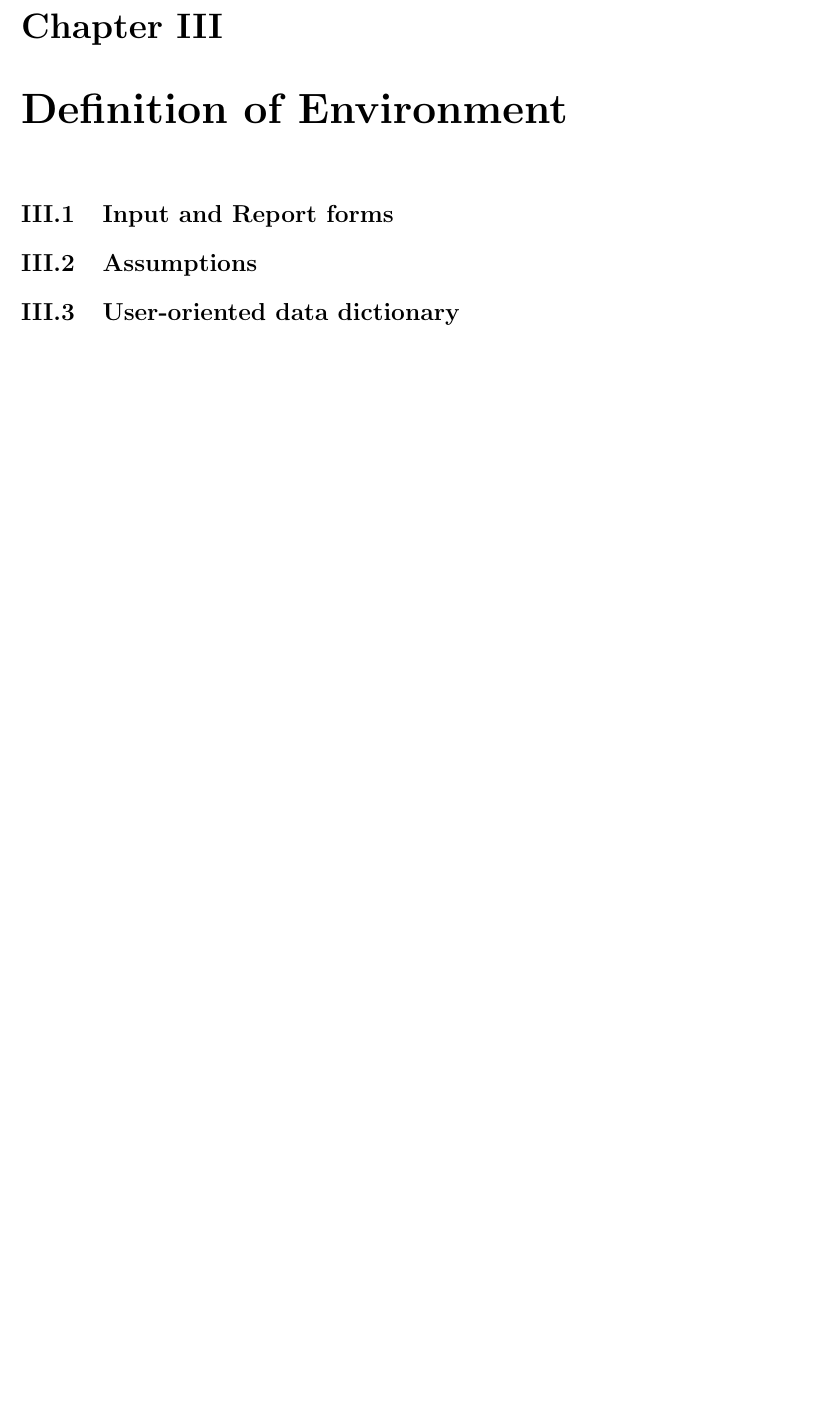
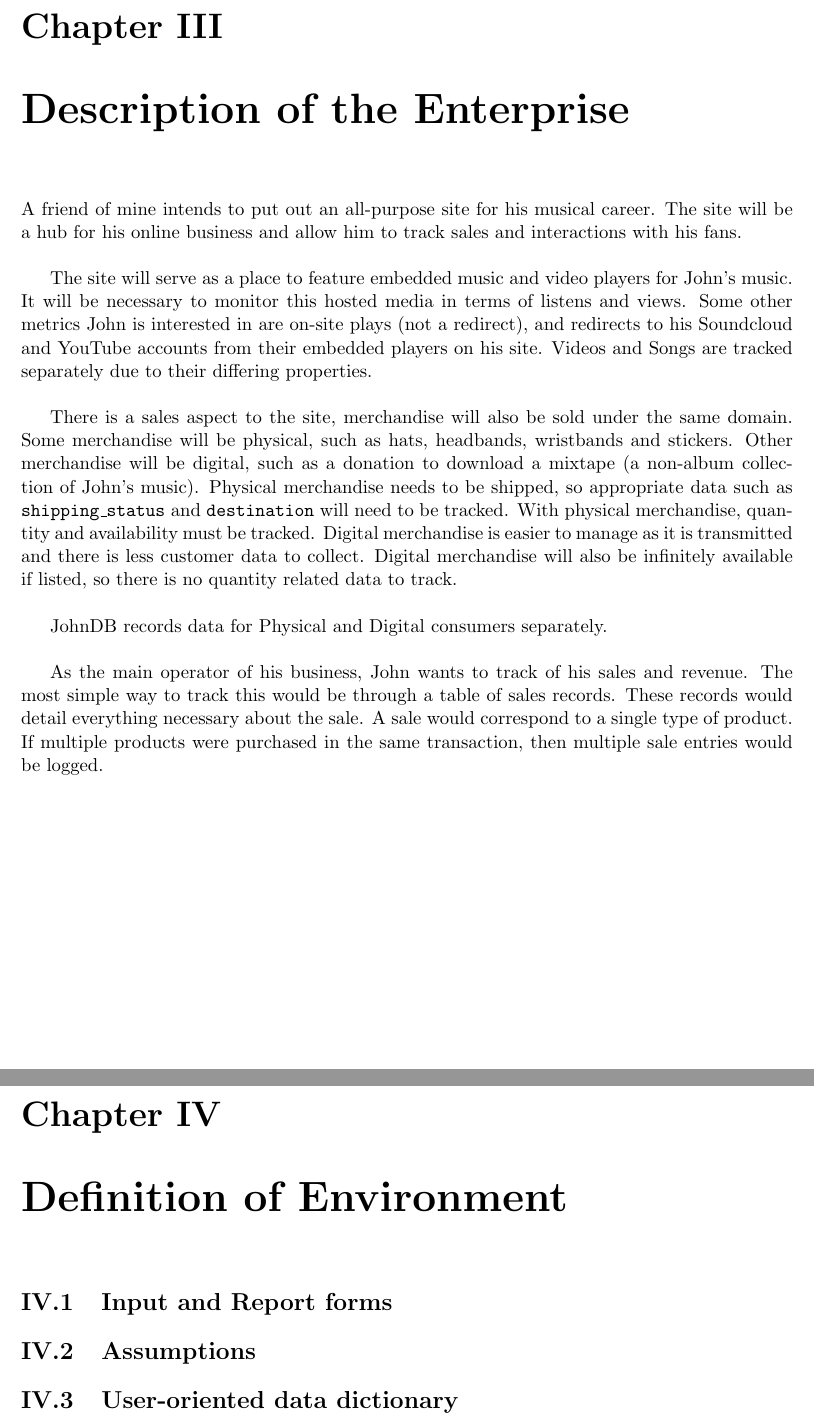
Before and after one commit to AuthorOfTheSurf/database-systems, a LaTeX document (db-design-project.tex): part of page 3 of 8 before the commit and two parts of pages 3 and 4 of 9 after it, the two joined at a grey line, cut so that both start at the same text, the shorter picture padded with empty space. Compiled offline with pdfLaTeX.

Commit message:
Add description of enterprise

```diff
--- a/db-design-project.tex
+++ b/db-design-project.tex
@@ -1,4 +1,4 @@
-\documentclass[11pt]{report}
+\documentclass[11pt, a4paper]{report}
 \usepackage{fullpage}
 \title{Modeling an Online Music Business}
 \author{Zane Kansil\\ Loyola Marymount University\\ Database Systems}
@@ -38,6 +38,21 @@
 % can continue on from there.
 \setcounter{page}{2}
 \setcounter{chapter}{2}
+
+%---    Description of the Enterprise    ---%
+\chapter{Description of the Enterprise}
+A friend of mine intends to put out an all­-purpose site for his musical career. The site will be a hub for his online business and allow him to track sales and interactions with his fans.\\
+
+The site will serve as a place to feature embedded music and video players for John's music. It will be necessary to monitor this hosted media in terms of listens and views. Some other metrics John is interested in are on­-site plays (not a redirect), and redirects to his Soundcloud and YouTube accounts from their embedded players on his site. Videos and Songs are tracked separately due to their differing properties.\\
+
+There is a sales aspect to the site, merchandise will also be sold under the same domain. Some
+merchandise will be physical, such as hats, headbands, wristbands and stickers. Other merchandise
+will be digital, such as a donation to download a mixtape (a non-album collection of John's music). Physical merchandise needs to be shipped, so appropriate data such as \texttt{shipping\_status} and \texttt{destination} will need to be tracked. With physical merchandise, quantity and availability must be tracked. Digital merchandise is easier to manage as it is transmitted and there is less customer data to collect. Digital merchandise will also be
+infinitely available if listed, so there is no quantity­ related data to track.\\
+
+JohnDB records data for Physical and Digital consumers separately.\\
+
+As the main operator of his business, John wants to track of his sales and revenue. The most simple way to track this would be through a table of sales records. These records would detail everything necessary about the sale. A sale would correspond to a single type of product. If multiple products were purchased in the same transaction, then multiple sale entries would be logged.\\
 
 %---    Definition of Environment    ---%
 \chapter{Definition of Environment}
```
